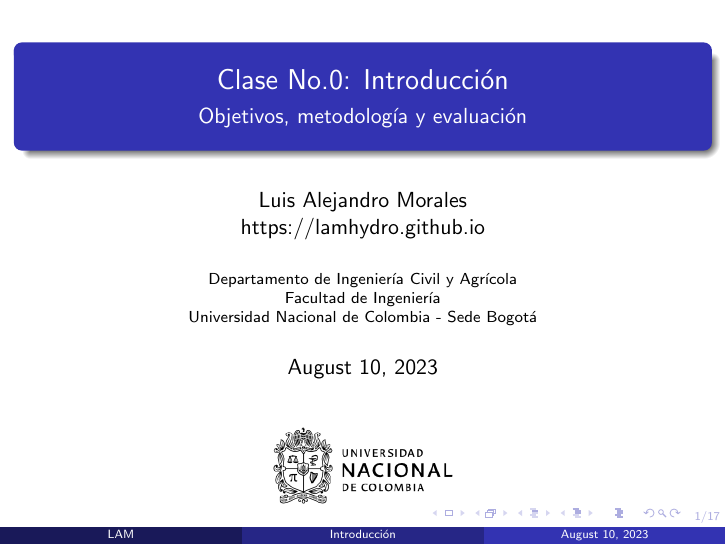
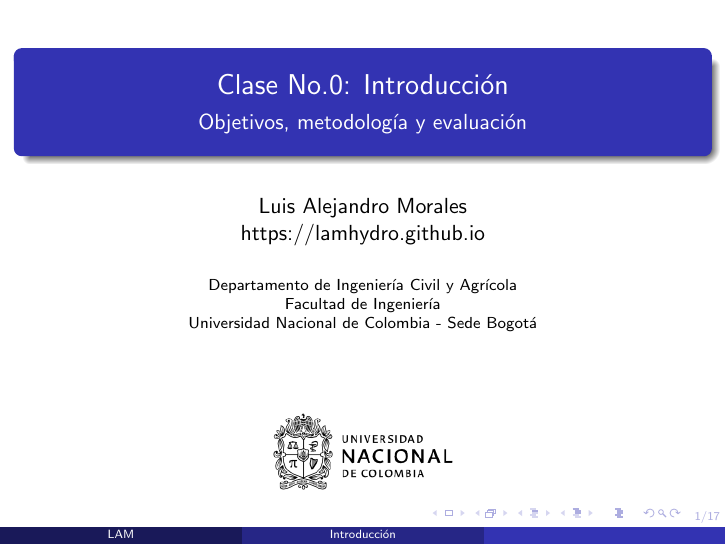
Before and after one commit to lamhydro/fluidMechanics, LaTeX slides (lecs/lec00/sli00.tex): page 1 of 17. Compiled offline with pdfLaTeX.

Commit message:
modify lec00

```diff
--- a/lecs/lec00/sli00.tex
+++ b/lecs/lec00/sli00.tex
@@ -40,7 +40,8 @@
 
 
 %\institute[]{Department of Earth, Environmental, and Planetary Sciences  \\Brown University}
-\date{\today}
+%\date{\today}
+\date{}
 
 
 \addtobeamertemplate{navigation symbols}{}{%
```
Also changed, not shown: lecs/lec00/sli00.tex (1 more changed lines).
